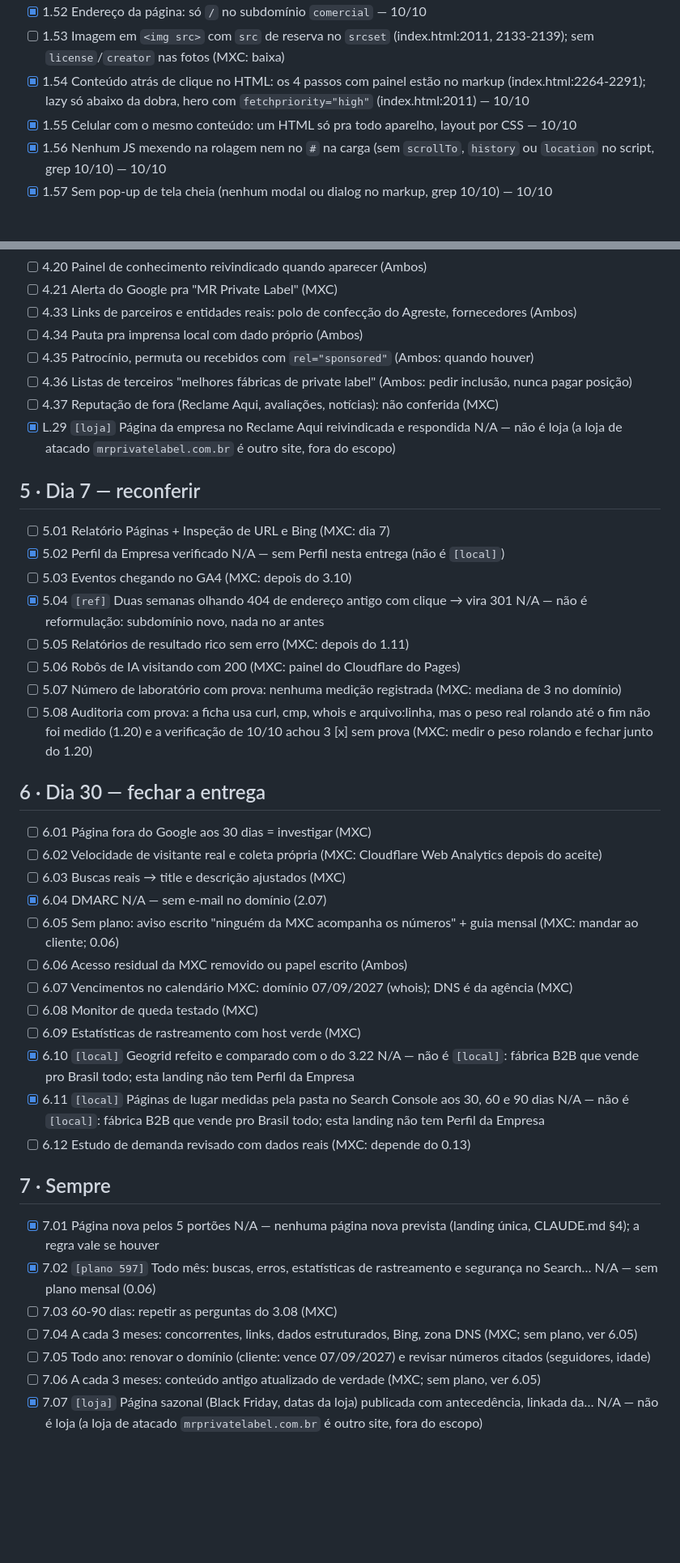
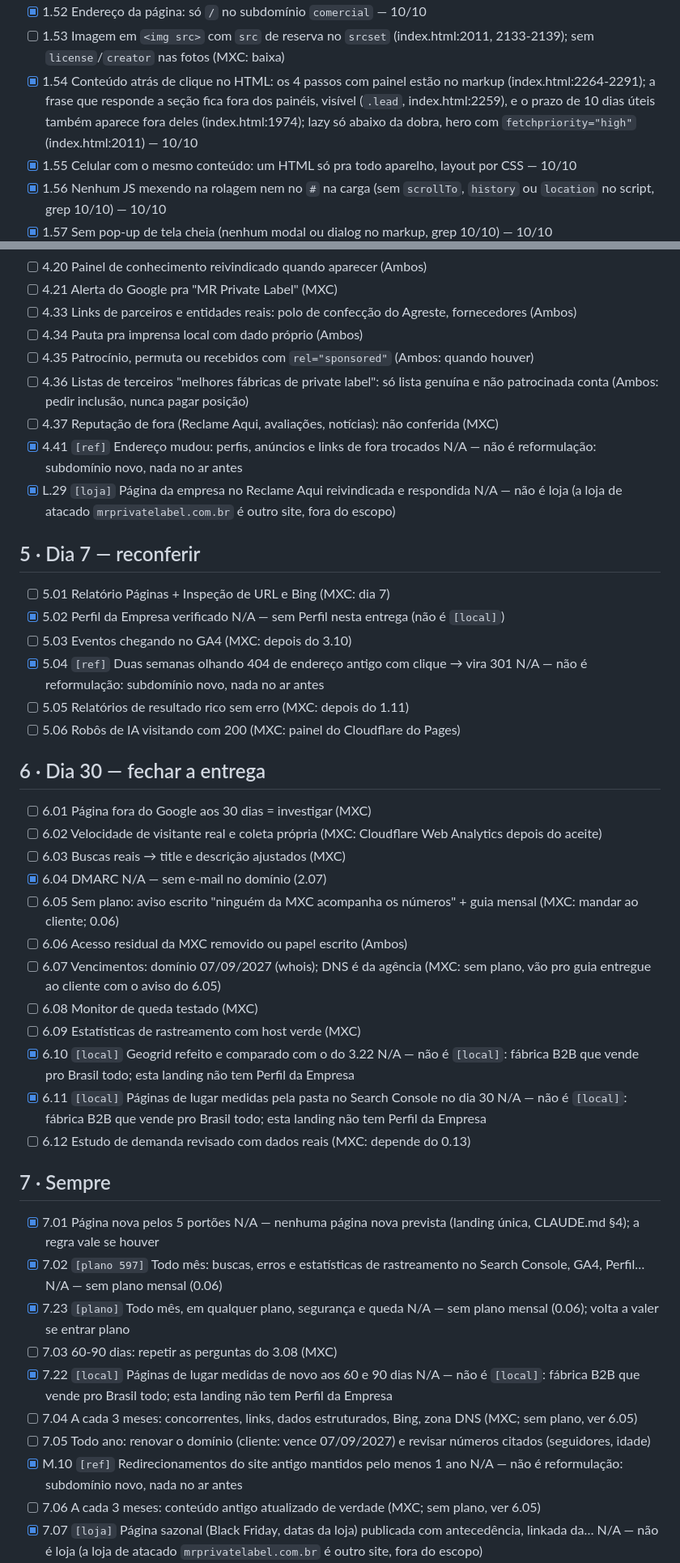
Before and after one commit to mateusxavierr/mr-private-label, a Markdown page: SEO.md, 2 parts joined by grey strips. Shown at 81% size. Rendered like a GitHub page; blank space fills up the shorter version.

```diff
--- a/SEO.md
+++ b/SEO.md
@@ -103,7 +106,7 @@ Se a decisão for o contrário, os 45 itens com `[local]` voltam a abrir.
 - [x] 1.51 Marca, serviço e cidade por extenso: "MR Private Label", "roupa masculina", "Taquaritinga do Norte, Pernambuco" (index.html:7, 2368); um assunto por endereço — 10/10
 - [x] 1.52 Endereço da página: só `/` no subdomínio `comercial` — 10/10
 - [ ] 1.53 Imagem em `<img src>` com `src` de reserva no `srcset` (index.html:2011, 2133-2139); sem `license`/`creator` nas fotos (MXC: baixa)
-- [x] 1.54 Conteúdo atrás de clique no HTML: os 4 passos com painel estão no markup (index.html:2264-2291); lazy só abaixo da dobra, hero com `fetchpriority="high"` (index.html:2011) — 10/10
+- [x] 1.54 Conteúdo atrás de clique no HTML: os 4 passos com painel estão no markup (index.html:2264-2291); a frase que responde a seção fica fora dos painéis, visível (`.lead`, index.html:2259), e o prazo de 10 dias úteis também aparece fora deles (index.html:1974); lazy só abaixo da dobra, hero com `fetchpriority="high"` (index.html:2011) — 10/10
 - [x] 1.55 Celular com o mesmo conteúdo: um HTML só pra todo aparelho, layout por CSS — 10/10
 - [x] 1.56 Nenhum JS mexendo na rolagem nem no `#` na carga (sem `scrollTo`, `history` ou `location` no script, grep 10/10) — 10/10
 - [x] 1.57 Sem pop-up de tela cheia (nenhum modal ou dialog no markup, grep 10/10) — 10/10
@@ -347,8 +358,9 @@ Se a decisão for o contrário, os 45 itens com `[local]` voltam a abrir.
 - [ ] 4.33 Links de parceiros e entidades reais: polo de confecção do Agreste, fornecedores (Ambos)
 - [ ] 4.34 Pauta pra imprensa local com dado próprio (Ambos)
 - [ ] 4.35 Patrocínio, permuta ou recebidos com `rel="sponsored"` (Ambos: quando houver)
-- [ ] 4.36 Listas de terceiros "melhores fábricas de private label" (Ambos: pedir inclusão, nunca pagar posição)
+- [ ] 4.36 Listas de terceiros "melhores fábricas de private label": só lista genuína e não patrocinada conta (Ambos: pedir inclusão, nunca pagar posição)
 - [ ] 4.37 Reputação de fora (Reclame Aqui, avaliações, notícias): não conferida (MXC)
+- [x] 4.41 `[ref]` Endereço mudou: perfis, anúncios e links de fora trocados N/A — não é reformulação: subdomínio novo, nada no ar antes
 - [x] L.29 `[loja]` Página da empresa no Reclame Aqui reivindicada e respondida N/A — não é loja (a loja de atacado `mrprivatelabel.com.br` é outro site, fora do escopo)
 
 ## 5 · Dia 7 — reconferir
@@ -359,8 +371,6 @@ Se a decisão for o contrário, os 45 itens com `[local]` voltam a abrir.
 - [x] 5.04 `[ref]` Duas semanas olhando 404 de endereço antigo com clique → vira 301 N/A — não é reformulação: subdomínio novo, nada no ar antes
 - [ ] 5.05 Relatórios de resultado rico sem erro (MXC: depois do 1.11)
 - [ ] 5.06 Robôs de IA visitando com 200 (MXC: painel do Cloudflare do Pages)
-- [ ] 5.07 Número de laboratório com prova: nenhuma medição registrada (MXC: mediana de 3 no domínio)
-- [ ] 5.08 Auditoria com prova: a ficha usa curl, cmp, whois e arquivo:linha, mas o peso real rolando até o fim não foi medido (1.20) e a verificação de 10/10 achou 3 [x] sem prova (MXC: medir o peso rolando e fechar junto do 1.20)
 
 ## 6 · Dia 30 — fechar a entrega
 
@@ -370,20 +380,23 @@ Se a decisão for o contrário, os 45 itens com `[local]` voltam a abrir.
 - [x] 6.04 DMARC N/A — sem e-mail no domínio (2.07)
 - [ ] 6.05 Sem plano: aviso escrito "ninguém da MXC acompanha os números" + guia mensal (MXC: mandar ao cliente; 0.06)
 - [ ] 6.06 Acesso residual da MXC removido ou papel escrito (Ambos)
-- [ ] 6.07 Vencimentos no calendário MXC: domínio 07/09/2027 (whois); DNS é da agência (MXC)
+- [ ] 6.07 Vencimentos: domínio 07/09/2027 (whois); DNS é da agência (MXC: sem plano, vão pro guia entregue ao cliente com o aviso do 6.05)
 - [ ] 6.08 Monitor de queda testado (MXC)
 - [ ] 6.09 Estatísticas de rastreamento com host verde (MXC)
 - [x] 6.10 `[local]` Geogrid refeito e comparado com o do 3.22 N/A — não é `[local]`: fábrica B2B que vende pro Brasil todo; esta landing não tem Perfil da Empresa
-- [x] 6.11 `[local]` Páginas de lugar medidas pela pasta no Search Console aos 30, 60 e 90 dias N/A — não é `[local]`: fábrica B2B que vende pro Brasil todo; esta landing não tem Perfil da Empresa
+- [x] 6.11 `[local]` Páginas de lugar medidas pela pasta no Search Console no dia 30 N/A — não é `[local]`: fábrica B2B que vende pro Brasil todo; esta landing não tem Perfil da Empresa
 - [ ] 6.12 Estudo de demanda revisado com dados reais (MXC: depende do 0.13)
 
 ## 7 · Sempre
 
 - [x] 7.01 Página nova pelos 5 portões N/A — nenhuma página nova prevista (landing única, CLAUDE.md §4); a regra vale se houver
-- [x] 7.02 `[plano 597]` Todo mês: buscas, erros, estatísticas de rastreamento e segurança no Search… N/A — sem plano mensal (0.06)
+- [x] 7.02 `[plano 597]` Todo mês: buscas, erros e estatísticas de rastreamento no Search Console, GA4, Perfil… N/A — sem plano mensal (0.06)
+- [x] 7.23 `[plano]` Todo mês, em qualquer plano, segurança e queda N/A — sem plano mensal (0.06); volta a valer se entrar plano
 - [ ] 7.03 60-90 dias: repetir as perguntas do 3.08 (MXC)
+- [x] 7.22 `[local]` Páginas de lugar medidas de novo aos 60 e 90 dias N/A — não é `[local]`: fábrica B2B que vende pro Brasil todo; esta landing não tem Perfil da Empresa
 - [ ] 7.04 A cada 3 meses: concorrentes, links, dados estruturados, Bing, zona DNS (MXC; sem plano, ver 6.05)
 - [ ] 7.05 Todo ano: renovar o domínio (cliente: vence 07/09/2027) e revisar números citados (seguidores, idade)
+- [x] M.10 `[ref]` Redirecionamentos do site antigo mantidos pelo menos 1 ano N/A — não é reformulação: subdomínio novo, nada no ar antes
 - [ ] 7.06 A cada 3 meses: conteúdo antigo atualizado de verdade (MXC; sem plano, ver 6.05)
 - [x] 7.07 `[loja]` Página sazonal (Black Friday, datas da loja) publicada com antecedência, linkada da… N/A — não é loja (a loja de atacado `mrprivatelabel.com.br` é outro site, fora do escopo)
 - [x] 7.08 Links e velocidade no acompanhamento mensal N/A — sem plano mensal (0.06)
```
Also changed, not shown: other parts of SEO.md (+23 -10 lines).
